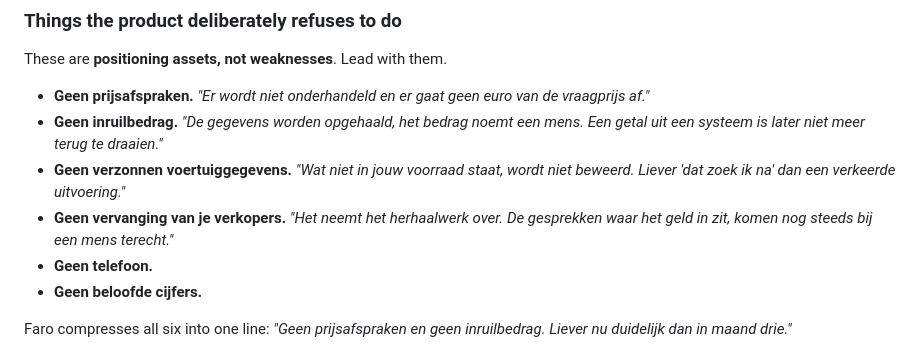
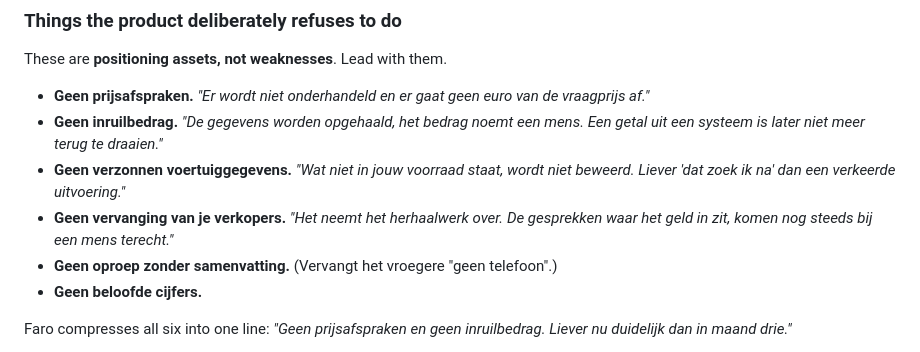
Before and after one commit to UseHelvaro/Helvaro-Website, a Markdown page: HELVARO_CONTENT_CONTEXT.md, the part around the change. Drawn GitHub-style.

Commit message:
docs: contentcontext volgt de telefonie-agent
Co-Authored-By: Claude Opus 5.5 <noreply@anthropic.com>

```diff
--- a/HELVARO_CONTENT_CONTEXT.md
+++ b/HELVARO_CONTENT_CONTEXT.md
@@ -189,7 +189,7 @@ These are **positioning assets, not weaknesses**. Lead with them.
 - **Geen inruilbedrag.** *"De gegevens worden opgehaald, het bedrag noemt een mens. Een getal uit een systeem is later niet meer terug te draaien."*
 - **Geen verzonnen voertuiggegevens.** *"Wat niet in jouw voorraad staat, wordt niet beweerd. Liever 'dat zoek ik na' dan een verkeerde uitvoering."*
 - **Geen vervanging van je verkopers.** *"Het neemt het herhaalwerk over. De gesprekken waar het geld in zit, komen nog steeds bij een mens terecht."*
-- **Geen telefoon.**
+- **Geen oproep zonder samenvatting.** (Vervangt het vroegere "geen telefoon".)
 - **Geen beloofde cijfers.**
 
 Faro compresses all six into one line: *"Geen prijsafspraken en geen inruilbedrag. Liever nu duidelijk dan in maand drie."*
```
